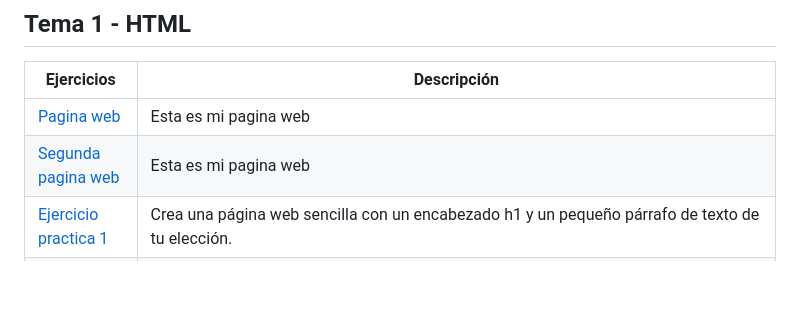
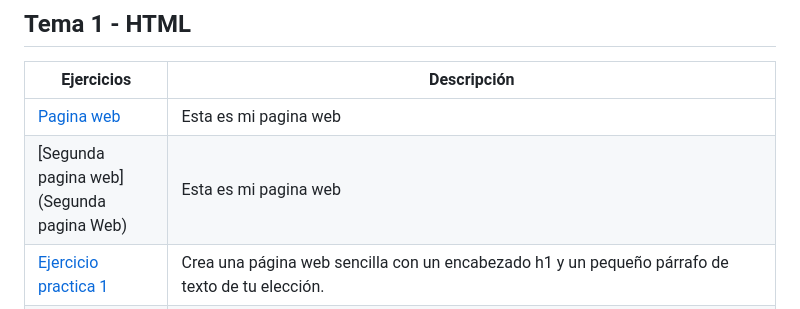
Before and after one commit to Alvarosh04/LLMM, a Markdown page: Readme.md, the part around the change. Rendered like a GitHub page; blank space fills up the shorter version.

```diff
--- a/Readme.md
+++ b/Readme.md
@@ -5,7 +5,7 @@ Esto es un repositorio que contiene las actividades de LMAR de ASIR
 Ejercicios | Descripción
 ---------|----------
 [Pagina web](PaginaWeb/PaginaWeb) | Esta es mi pagina web
-[Segunda pagina web]() | Esta es mi pagina web
+[Segunda pagina web](Segunda pagina Web) | Esta es mi pagina web
 [Ejercicio practica 1](Primerapracticadelmar.html) | Crea una página web sencilla con un encabezado h1 y un pequeño párrafo de texto de tu elección.
 [Ejercicio practica 2](XML)  | Crea un documento xml que incluya información sobre un par de libros de una biblioteca.
 [Ejercicio practica 3](SVG)  | ¿Qué es SVG? Busca un ejemplo.
```
